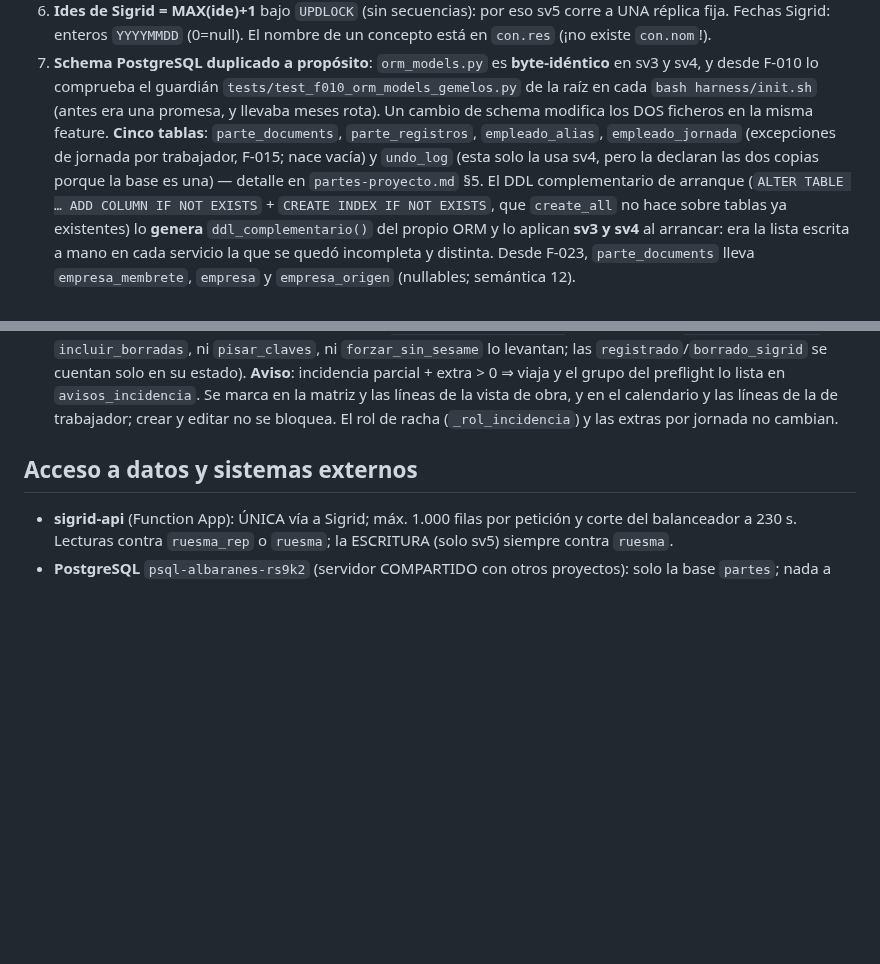
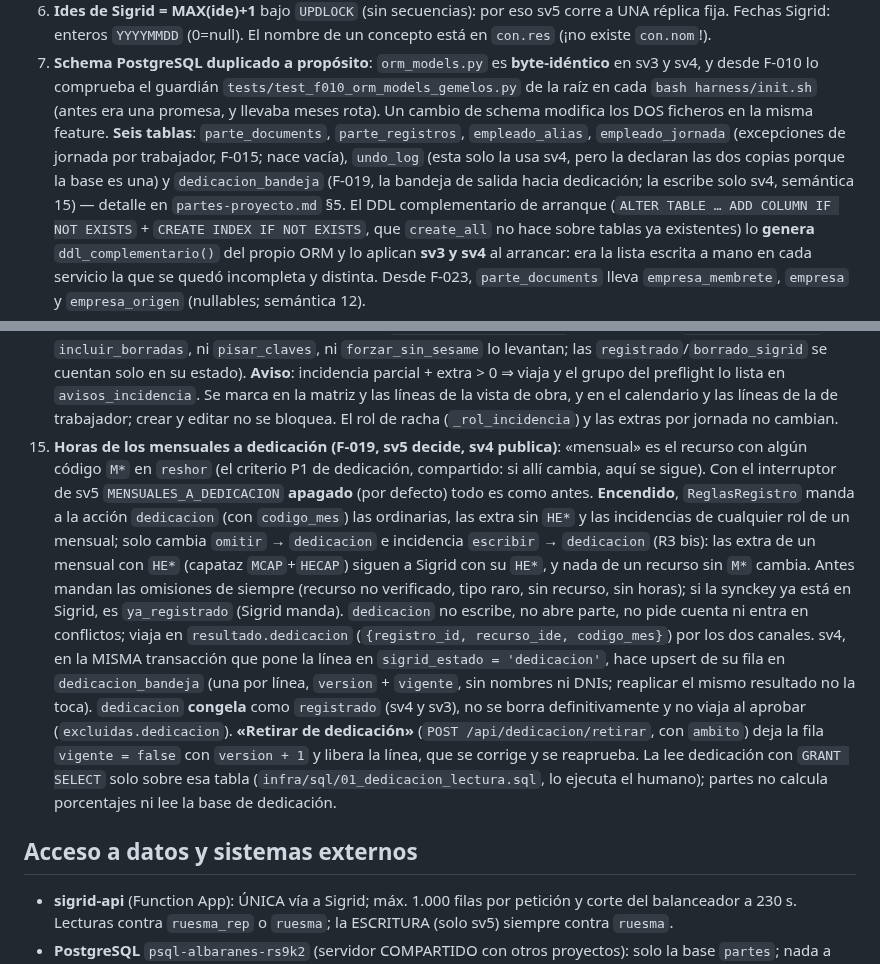
Before and after one commit to ruesma-dev/partes, a Markdown page: docs/ARCHITECTURE.md, 2 parts joined by grey strips. GitHub-like rendering; blank space fills up the shorter version.

```diff
--- a/docs/ARCHITECTURE.md
+++ b/docs/ARCHITECTURE.md
@@ -125,11 +125,13 @@ contexto añade `embedded_in` (la cadena de correos). El correo va a
    **byte-idéntico** en sv3 y sv4, y desde F-010 lo comprueba el guardián
    `tests/test_f010_orm_models_gemelos.py` de la raíz en cada
    `bash harness/init.sh` (antes era una promesa, y llevaba meses rota). Un
-   cambio de schema modifica los DOS ficheros en la misma feature. **Cinco
+   cambio de schema modifica los DOS ficheros en la misma feature. **Seis
    tablas**: `parte_documents`, `parte_registros`, `empleado_alias`,
    `empleado_jornada` (excepciones de jornada por trabajador, F-015; nace
-   vacía) y `undo_log` (esta solo la usa sv4, pero la declaran las dos
-   copias porque la base es una) — detalle en `partes-proyecto.md` §5. El DDL
+   vacía), `undo_log` (esta solo la usa sv4, pero la declaran las dos
+   copias porque la base es una) y `dedicacion_bandeja` (F-019, la bandeja
+   de salida hacia dedicación; la escribe solo sv4, semántica 15) — detalle
+   en `partes-proyecto.md` §5. El DDL
    complementario de arranque (`ALTER TABLE … ADD COLUMN IF NOT EXISTS` +
    `CREATE INDEX IF NOT EXISTS`, que `create_all` no hace sobre tablas ya
    existentes) lo **genera** `ddl_complementario()` del propio ORM y lo
@@ -220,6 +222,32 @@ contexto añade `embedded_in` (la cadena de correos). El correo va a
     calendario y las líneas de la de trabajador; crear y editar no se
     bloquea. El rol de racha (`_rol_incidencia`) y las extras por jornada
     no cambian.
+15. **Horas de los mensuales a dedicación (F-019, sv5 decide, sv4
+    publica)**: «mensual» es el recurso con algún código `M*` en `reshor`
+    (el criterio P1 de dedicación, compartido: si allí cambia, aquí se
+    sigue). Con el interruptor de sv5 `MENSUALES_A_DEDICACION` **apagado**
+    (por defecto) todo es como antes. **Encendido**, `ReglasRegistro`
+    manda a la acción `dedicacion` (con `codigo_mes`) las ordinarias, las
+    extra sin `HE*` y las incidencias de cualquier rol de un mensual; solo
+    cambia `omitir` → `dedicacion` e incidencia `escribir` → `dedicacion`
+    (R3 bis): las extra de un mensual con `HE*` (capataz `MCAP`+`HECAP`)
+    siguen a Sigrid con su `HE*`, y nada de un recurso sin `M*` cambia.
+    Antes mandan las omisiones de siempre (recurso no verificado, tipo
+    raro, sin recurso, sin horas); si la synckey ya está en Sigrid, es
+    `ya_registrado` (Sigrid manda). `dedicacion` no escribe, no abre parte,
+    no pide cuenta ni entra en conflictos; viaja en `resultado.dedicacion`
+    (`{registro_id, recurso_ide, codigo_mes}`) por los dos canales. sv4,
+    en la MISMA transacción que pone la línea en `sigrid_estado =
+    'dedicacion'`, hace upsert de su fila en `dedicacion_bandeja` (una por
+    línea, `version` + `vigente`, sin nombres ni DNIs; reaplicar el mismo
+    resultado no la toca). `dedicacion` **congela** como `registrado` (sv4
+    y sv3), no se borra definitivamente y no viaja al aprobar
+    (`excluidas.dedicacion`). **«Retirar de dedicación»**
+    (`POST /api/dedicacion/retirar`, con `ambito`) deja la fila
+    `vigente = false` con `version + 1` y libera la línea, que se corrige y
+    se reaprueba. La lee dedicación con `GRANT SELECT` solo sobre esa tabla
+    (`infra/sql/01_dedicacion_lectura.sql`, lo ejecuta el humano); partes
+    no calcula porcentajes ni lee la base de dedicación.
 
 ## Acceso a datos y sistemas externos
 
```
Also changed, not shown: docs/referencia/partes-proyecto.md (+48 -4 lines).
